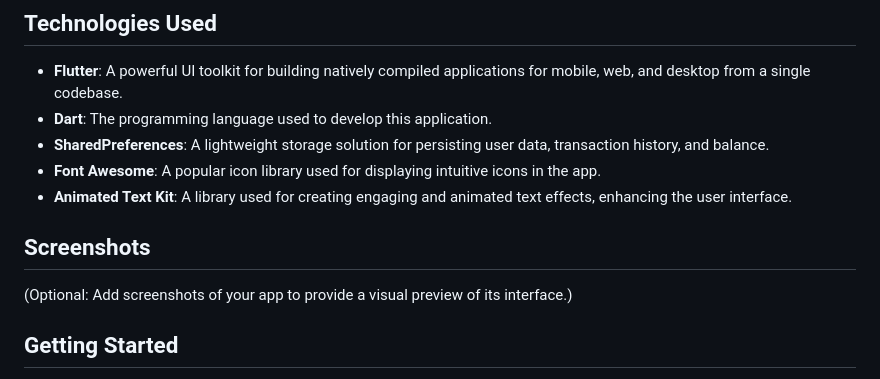
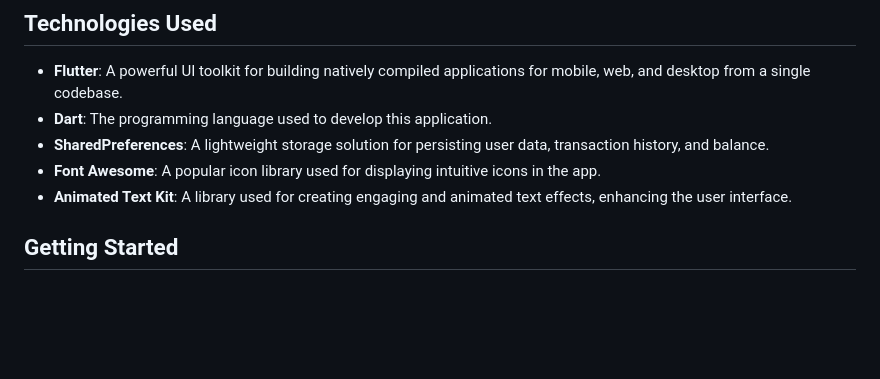
Before and after one commit to Mohamedosama-dev/Wallet_Mobile, a Markdown page: README.md, the part around the change. GitHub-like rendering; blank space fills up the shorter version.

```diff
--- a/README.md
+++ b/README.md
@@ -22,9 +22,6 @@ The Wallet App is a Flutter-based mobile application designed to facilitate fina
 - **Font Awesome**: A popular icon library used for displaying intuitive icons in the app.
 - **Animated Text Kit**: A library used for creating engaging and animated text effects, enhancing the user interface.
 
-## Screenshots
-
-(Optional: Add screenshots of your app to provide a visual preview of its interface.)
 
 ## Getting Started
 
```
